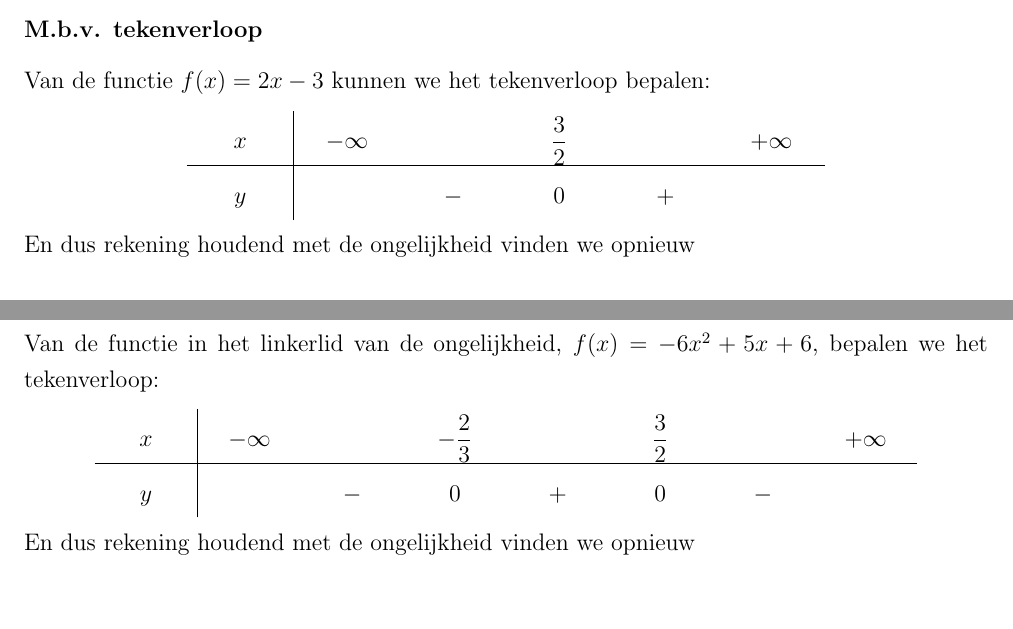
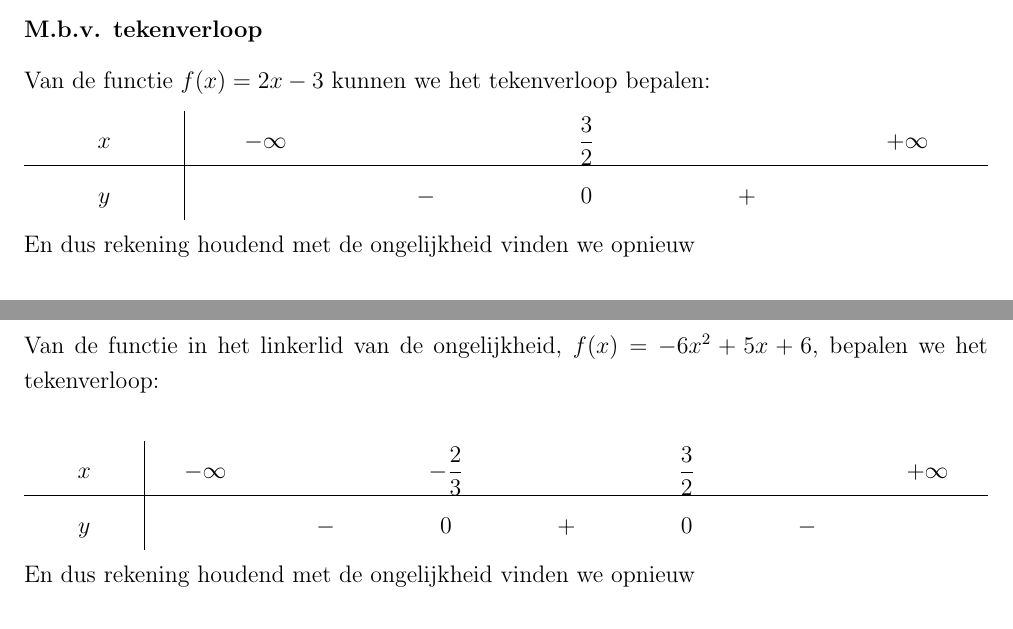
Before and after one commit to gowiz/aso-3gr-3u1u-2006-059, a LaTeX document (src/0102_Veeltermfuncties.tex): two parts of pages 28 and 29 of 37, joined at a grey line, cut so that both start at the same text. Compiled offline with pdfLaTeX.

Commit message:
Fix usage of tabu

```diff
--- a/src/0102_Veeltermfuncties.tex
+++ b/src/0102_Veeltermfuncties.tex
@@ -1252,10 +1252,10 @@ Los $2x-3 \geq 0$ op in $\mathbb{R}$:
 
 Van de functie $f(x)=2x-3$ kunnen we het tekenverloop bepalen:
 \begin{center}
-\begin{tabu} spread 2em{X[$c$]|X[$c$]X[$c$]X[$c$]X[$c$]X[$c$]}
-    x&-\infty& &\dfrac{3}{2}& &+\infty\\[.2em]
+  \begin{tabu} to \linewidth {X[$c$]|*5{X[$c$]}}
+    x & -\infty &   & \dfrac{3}{2} &   & +\infty \\[.2em]
     \hline
-    y&       &-&     0      &+&
+    y &    & - & 0            & + &
   \end{tabu}
 \end{center}
 En dus rekening houdend met de ongelijkheid vinden we opnieuw
@@ -1328,11 +1328,11 @@ en tekenen dan $f$. We lezen nu alle $x$-waarden af die een beeld hebben onder d
 
 Van de functie in het linkerlid van de ongelijkheid, $f(x)=-6x^2+5x+6$, bepalen we het tekenverloop:
 \begin{center}
-\begin{tabu} spread 1.5em{X[$c$]|*7{X[$c$]}}
-    x&-\infty& &-\dfrac{2}{3}& &\dfrac{3}{2} &  &+\infty\\[.2em]
-    \hline
-    y&       &-&     0       &+&       0     & -
-  \end{tabu}
+ \begin{tabu} to \linewidth {X[$c$]|*7{X[$c$]}}
+     x&-\infty& &-\dfrac{2}{3}& &\dfrac{3}{2} &  &+\infty\\
+     \hline
+     y&       &-&     0       &+&       0     & -
+   \end{tabu}
 \end{center}
 En dus rekening houdend met de ongelijkheid vinden we opnieuw
 
```
